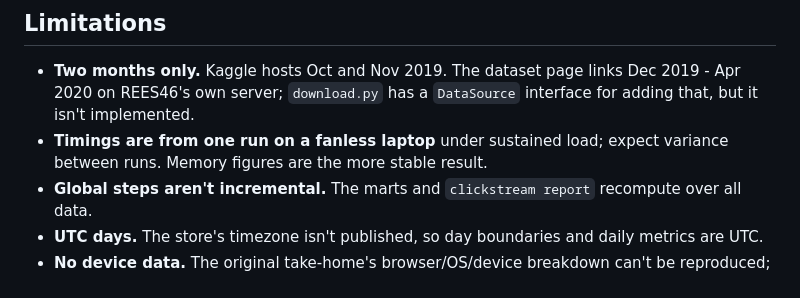
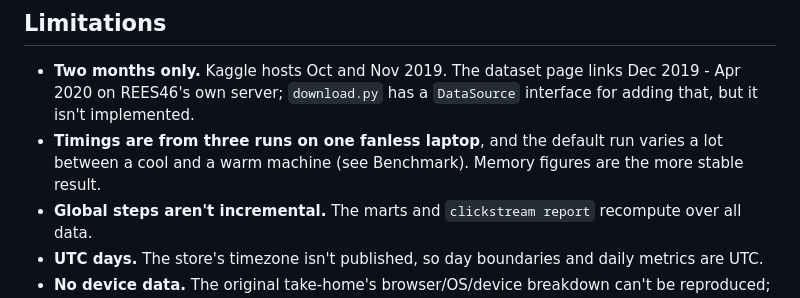
Before and after one commit to rodferro/clickstream-sessionization, a Markdown page: README.md, the part around one of its changes. Rendered like a GitHub page.

```diff
--- a/README.md
+++ b/README.md
@@ -362,8 +372,8 @@ limit DuckDB spills to disk on those days, which is why they are the slow ones.
 - **Two months only.** Kaggle hosts Oct and Nov 2019. The dataset page links Dec 2019 - Apr 2020 on
   REES46's own server; `download.py` has a `DataSource` interface for adding that, but it isn't
   implemented.
-- **Timings are from one run on a fanless laptop** under sustained load; expect variance between runs.
-  Memory figures are the more stable result.
+- **Timings are from three runs on one fanless laptop**, and the default run varies a lot between a
+  cool and a warm machine (see Benchmark). Memory figures are the more stable result.
 - **Global steps aren't incremental.** The marts and `clickstream report` recompute over all data.
 - **UTC days.** The store's timezone isn't published, so day boundaries and daily metrics are UTC.
 - **No device data.** The original take-home's browser/OS/device breakdown can't be reproduced; entry
```
Also changed, not shown: other parts of README.md (+34 -24 lines), reports/benchmark.md (+24 -20 lines), reports/figures/benchmark_memory.png, 1 other file.
